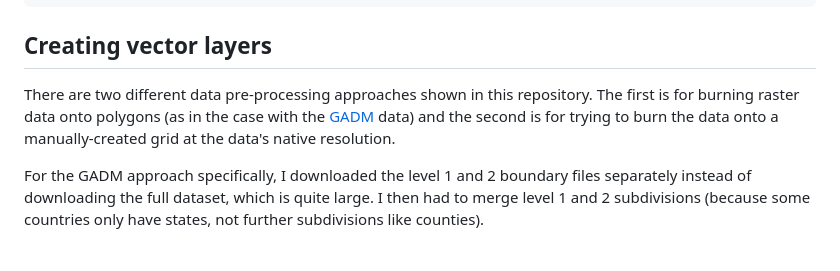
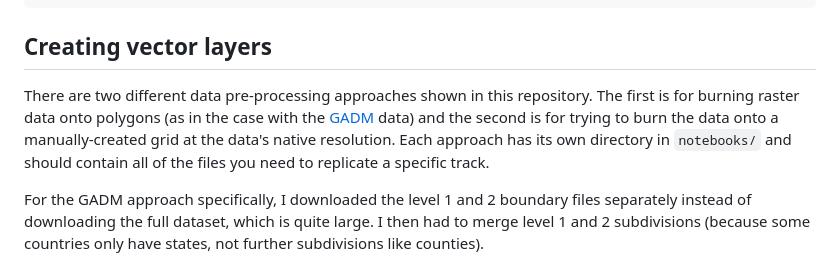
Before and after one commit to Jakidxav/mapbox_burned_raster, a Markdown page: README.md, the part around the change. Drawn GitHub-style.

````diff
--- a/README.md
+++ b/README.md
@@ -24,7 +24,7 @@ conda activate raster_burn
 ```
 
 ## Creating vector layers
-There are two different data pre-processing approaches shown in this repository. The first is for burning raster data onto polygons (as in the case with the [GADM](https://gadm.org/download_world.html) data) and the second is for trying to burn the data onto a manually-created grid at the data's native resolution.
+There are two different data pre-processing approaches shown in this repository. The first is for burning raster data onto polygons (as in the case with the [GADM](https://gadm.org/download_world.html) data) and the second is for trying to burn the data onto a manually-created grid at the data's native resolution. Each approach has its own directory in `notebooks/` and should contain all of the files you need to replicate a specific track.
 
 For the GADM approach specifically, I downloaded the level 1 and 2 boundary files separately instead of downloading the full dataset, which is quite large. I then had to merge level 1 and 2 subdivisions (because some countries only have states, not further subdivisions like counties).
 
````
